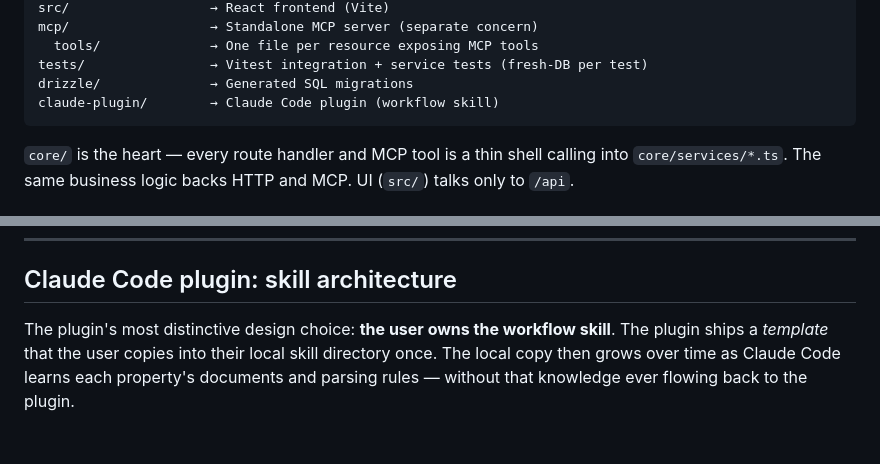
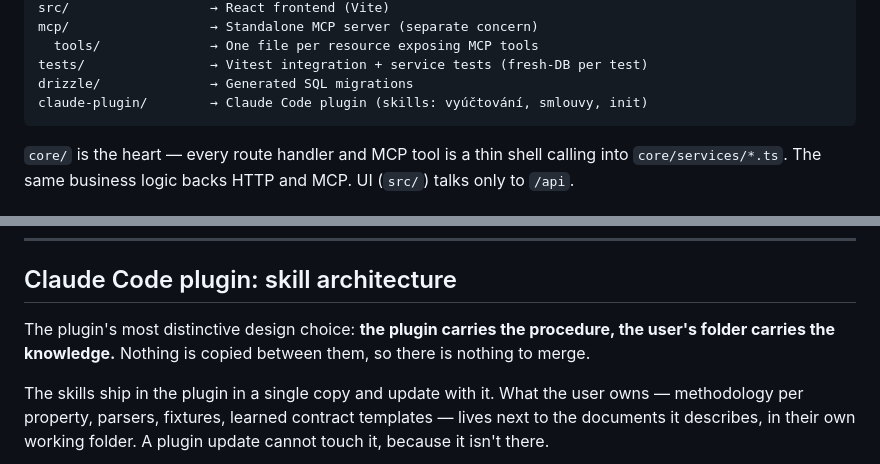
Before and after one commit to davidesner/cz-rental-management, a Markdown page: README.md, 2 parts joined by grey strips. Rendered like a GitHub page; blank space fills up the shorter version.

````diff
--- a/README.md
+++ b/README.md
@@ -182,7 +182,7 @@ mcp/                  → Standalone MCP server (separate concern)
   tools/              → One file per resource exposing MCP tools
 tests/                → Vitest integration + service tests (fresh-DB per test)
 drizzle/              → Generated SQL migrations
-claude-plugin/        → Claude Code plugin (workflow skill)
+claude-plugin/        → Claude Code plugin (skills: vyúčtování, smlouvy, init)
 ```
 
 `core/` is the heart — every route handler and MCP tool is a thin shell calling into `core/services/*.ts`. The same business logic backs HTTP and MCP. UI (`src/`) talks only to `/api`.
@@ -202,7 +202,9 @@ Detailed explanations in [`CLAUDE.md`](./CLAUDE.md) and `core/services/reconcili
 
 ## Claude Code plugin: skill architecture
 
-The plugin's most distinctive design choice: **the user owns the workflow skill**. The plugin ships a *template* that the user copies into their local skill directory once. The local copy then grows over time as Claude Code learns each property's documents and parsing rules — without that knowledge ever flowing back to the plugin.
+The plugin's most distinctive design choice: **the plugin carries the procedure, the user's folder carries the knowledge.** Nothing is copied between them, so there is nothing to merge.
+
+The skills ship in the plugin in a single copy and update with it. What the user owns — methodology per property, parsers, fixtures, learned contract templates — lives next to the documents it describes, in their own working folder. A plugin update cannot touch it, because it isn't there.
 
 ```mermaid
 flowchart TB
````
Also changed, not shown: other parts of README.md (+58 -51 lines), CLAUDE.md (+4 -3 lines).
